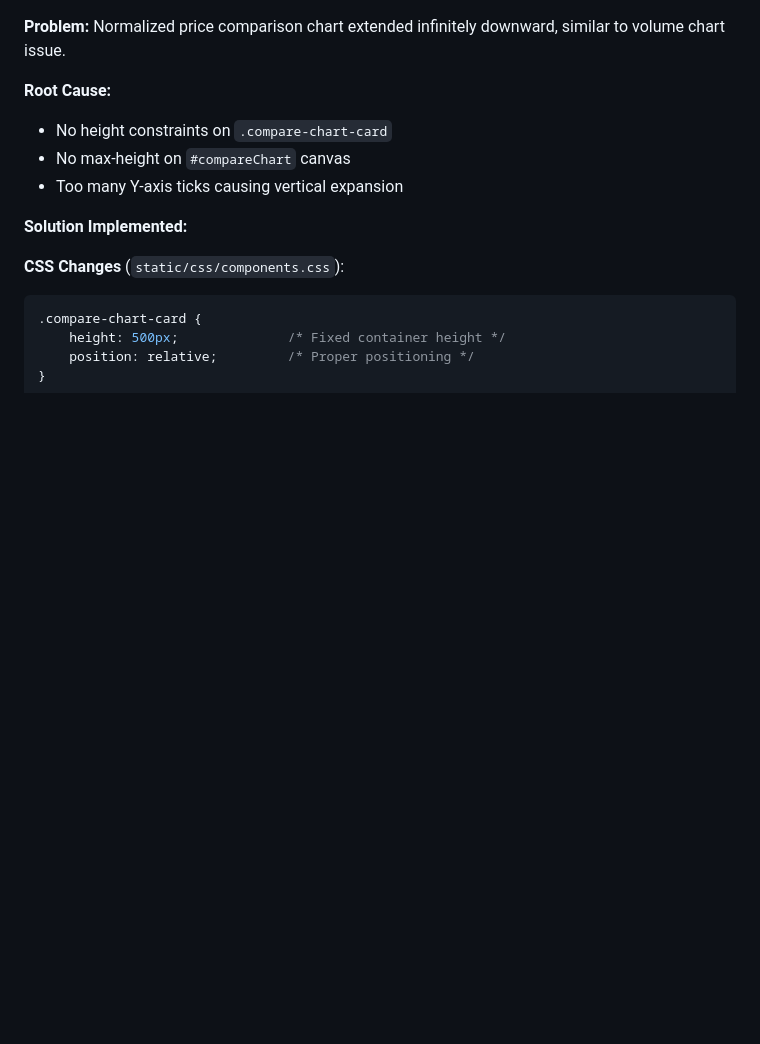
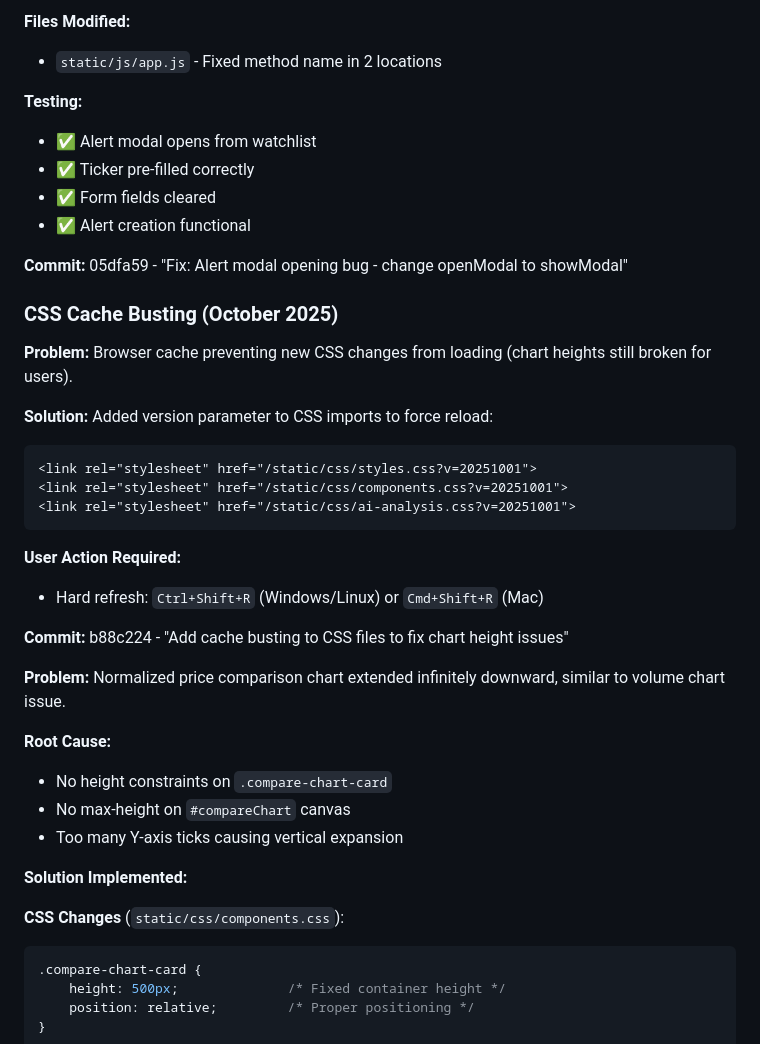
Before and after one commit to Muchel187/stock-analyzer-pwa, a Markdown page: CLAUDE.md, the part around one of its changes. Rendered like a GitHub page; blank space fills up the shorter version.

````diff
--- a/CLAUDE.md
+++ b/CLAUDE.md
@@ -1230,3 +1367,30 @@ scales: {
+**Files Modified:**
+- `static/js/app.js` - Fixed method name in 2 locations
+
+**Testing:**
+- ✅ Alert modal opens from watchlist
+- ✅ Ticker pre-filled correctly
+- ✅ Form fields cleared
+- ✅ Alert creation functional
+
+**Commit:** 05dfa59 - "Fix: Alert modal opening bug - change openModal to showModal"
+
+### CSS Cache Busting (October 2025)
+
+**Problem:** Browser cache preventing new CSS changes from loading (chart heights still broken for users).
+
+**Solution:**
+Added version parameter to CSS imports to force reload:
+```html
+<link rel="stylesheet" href="/static/css/styles.css?v=20251001">
+<link rel="stylesheet" href="/static/css/components.css?v=20251001">
+<link rel="stylesheet" href="/static/css/ai-analysis.css?v=20251001">
+```
+
+**User Action Required:**
+- Hard refresh: `Ctrl+Shift+R` (Windows/Linux) or `Cmd+Shift+R` (Mac)
+
+**Commit:** b88c224 - "Add cache busting to CSS files to fix chart height issues"
 
 **Problem:** Normalized price comparison chart extended infinitely downward, similar to volume chart issue.
 
````
Also changed, not shown: other parts of CLAUDE.md (+137 -0 lines).
